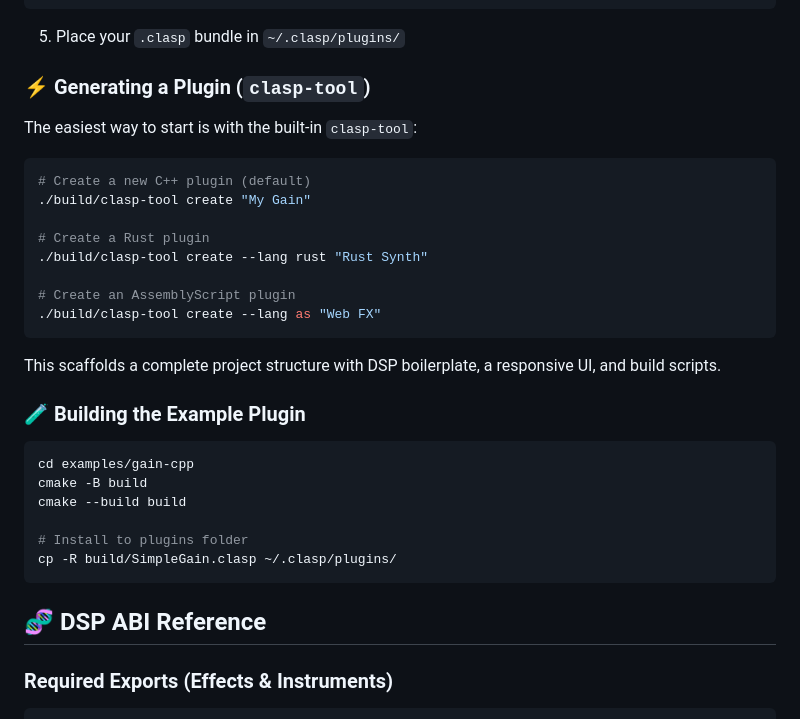
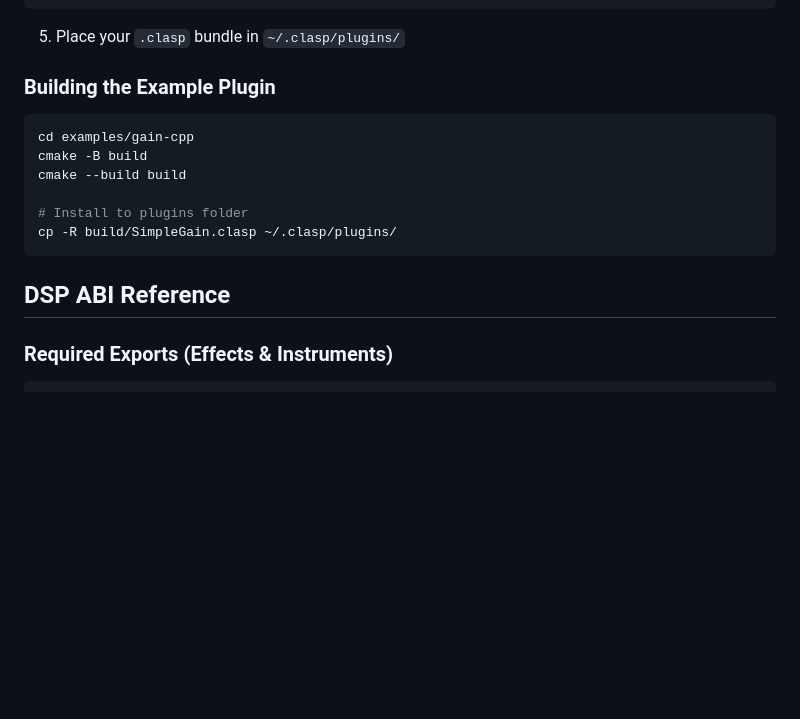
Before and after one commit to dfl/clasp, a Markdown page: README.md, the part around one of its changes. GitHub-like rendering; blank space fills up the shorter version.

````diff
--- a/README.md
+++ b/README.md
@@ -112,24 +129,7 @@ clang++ --target=wasm32-wasi -O3 -msimd128 \
 
 5. Place your `.clasp` bundle in `~/.clasp/plugins/`
 
-### ⚡ Generating a Plugin (`clasp-tool`)
-
-The easiest way to start is with the built-in `clasp-tool`:
-
-```bash
-# Create a new C++ plugin (default)
-./build/clasp-tool create "My Gain"
-
-# Create a Rust plugin
-./build/clasp-tool create --lang rust "Rust Synth"
-
-# Create an AssemblyScript plugin
-./build/clasp-tool create --lang as "Web FX"
-```
-
-This scaffolds a complete project structure with DSP boilerplate, a responsive UI, and build scripts.
-
-### 🧪 Building the Example Plugin
+### Building the Example Plugin
 
 ```bash
 cd examples/gain-cpp
@@ -140,7 +140,7 @@ cmake --build build
 cp -R build/SimpleGain.clasp ~/.clasp/plugins/
 ```
 
-## 🧬 DSP ABI Reference
+## DSP ABI Reference
 
 ### Required Exports (Effects & Instruments)
 
````
Also changed, not shown: other parts of README.md (+41 -24 lines).
